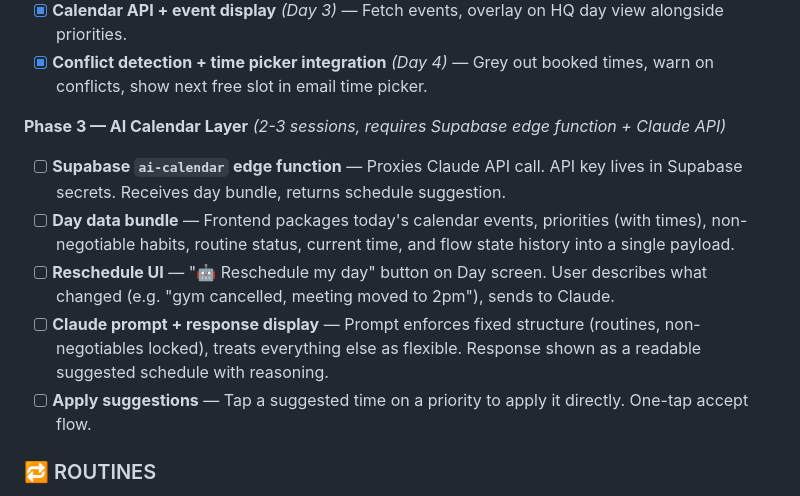
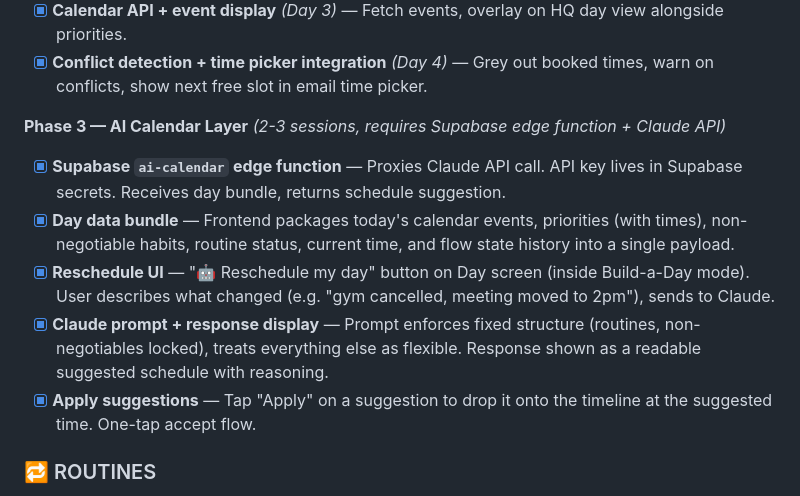
Before and after one commit to lewbarr02/HQ, a Markdown page: CLAUDE.md, the part around the change. Drawn GitHub-style.

Commit message:
Check off completed AI Calendar Layer backlog items
All five Phase 3 items are built: the ai-calendar edge function, the
day data bundle, the Reschedule UI, prompt/response display, and
apply-suggestions. Updates descriptions to match actual implementation.

Co-Authored-By: Claude Sonnet 5 <noreply@anthropic.com>

```diff
--- a/CLAUDE.md
+++ b/CLAUDE.md
@@ -189,11 +189,11 @@ Work through this in order. Check off items as they are completed.
 - [x] **Conflict detection + time picker integration** *(Day 4)* — Grey out booked times, warn on conflicts, show next free slot in email time picker.
 
 **Phase 3 — AI Calendar Layer** *(2-3 sessions, requires Supabase edge function + Claude API)*
-- [ ] **Supabase `ai-calendar` edge function** — Proxies Claude API call. API key lives in Supabase secrets. Receives day bundle, returns schedule suggestion.
-- [ ] **Day data bundle** — Frontend packages today's calendar events, priorities (with times), non-negotiable habits, routine status, current time, and flow state history into a single payload.
-- [ ] **Reschedule UI** — "🤖 Reschedule my day" button on Day screen. User describes what changed (e.g. "gym cancelled, meeting moved to 2pm"), sends to Claude.
-- [ ] **Claude prompt + response display** — Prompt enforces fixed structure (routines, non-negotiables locked), treats everything else as flexible. Response shown as a readable suggested schedule with reasoning.
-- [ ] **Apply suggestions** — Tap a suggested time on a priority to apply it directly. One-tap accept flow.
+- [x] **Supabase `ai-calendar` edge function** — Proxies Claude API call. API key lives in Supabase secrets. Receives day bundle, returns schedule suggestion.
+- [x] **Day data bundle** — Frontend packages today's calendar events, priorities (with times), non-negotiable habits, routine status, current time, and flow state history into a single payload.
+- [x] **Reschedule UI** — "🤖 Reschedule my day" button on Day screen (inside Build-a-Day mode). User describes what changed (e.g. "gym cancelled, meeting moved to 2pm"), sends to Claude.
+- [x] **Claude prompt + response display** — Prompt enforces fixed structure (routines, non-negotiables locked), treats everything else as flexible. Response shown as a readable suggested schedule with reasoning.
+- [x] **Apply suggestions** — Tap "Apply" on a suggestion to drop it onto the timeline at the suggested time. One-tap accept flow.
 
 ### 🔁 ROUTINES
 - [x] **Midday check-in routine** — A second routine flow midday — quick pulse check, priority reset, catch anything that slipped in the morning.
```
